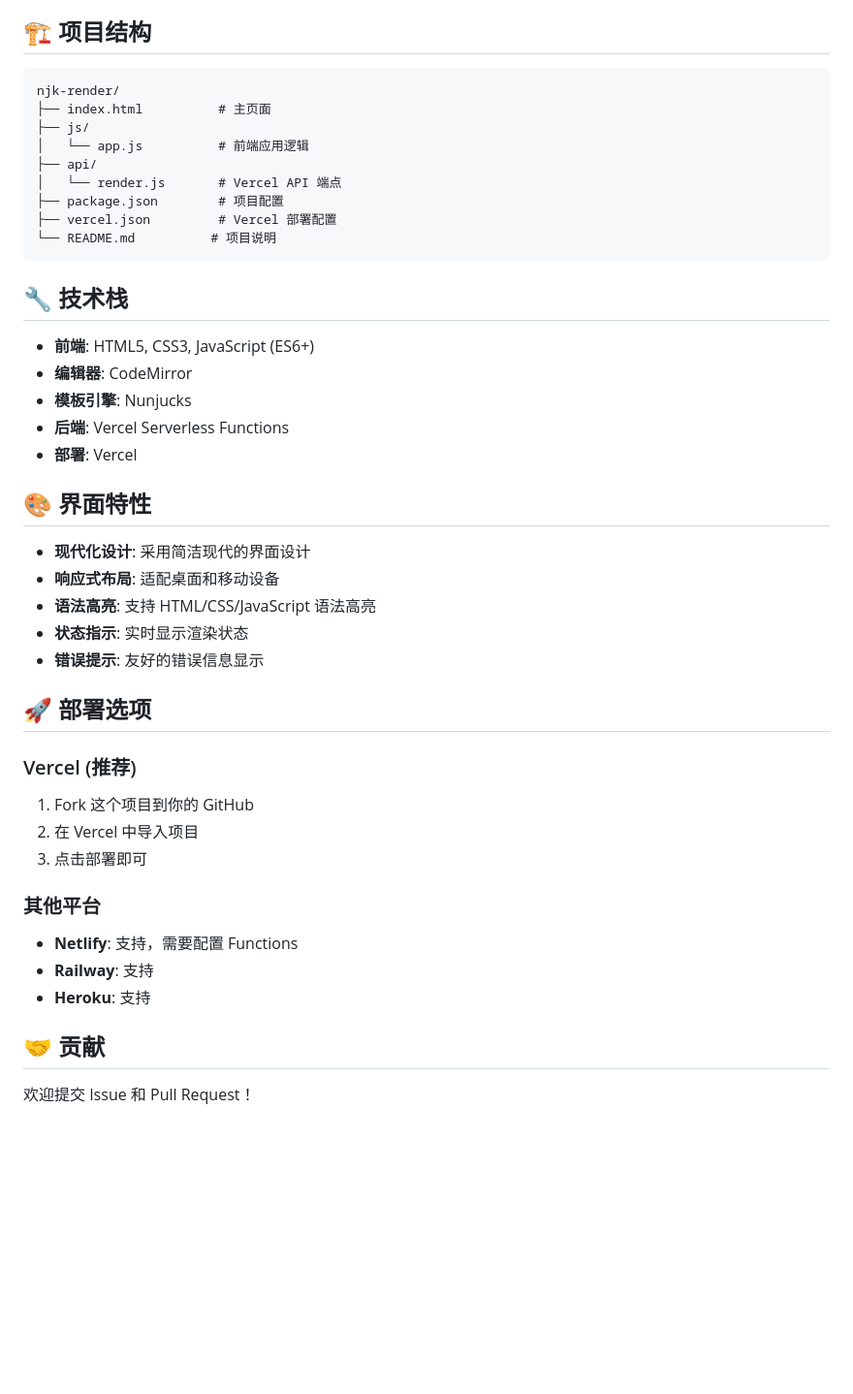
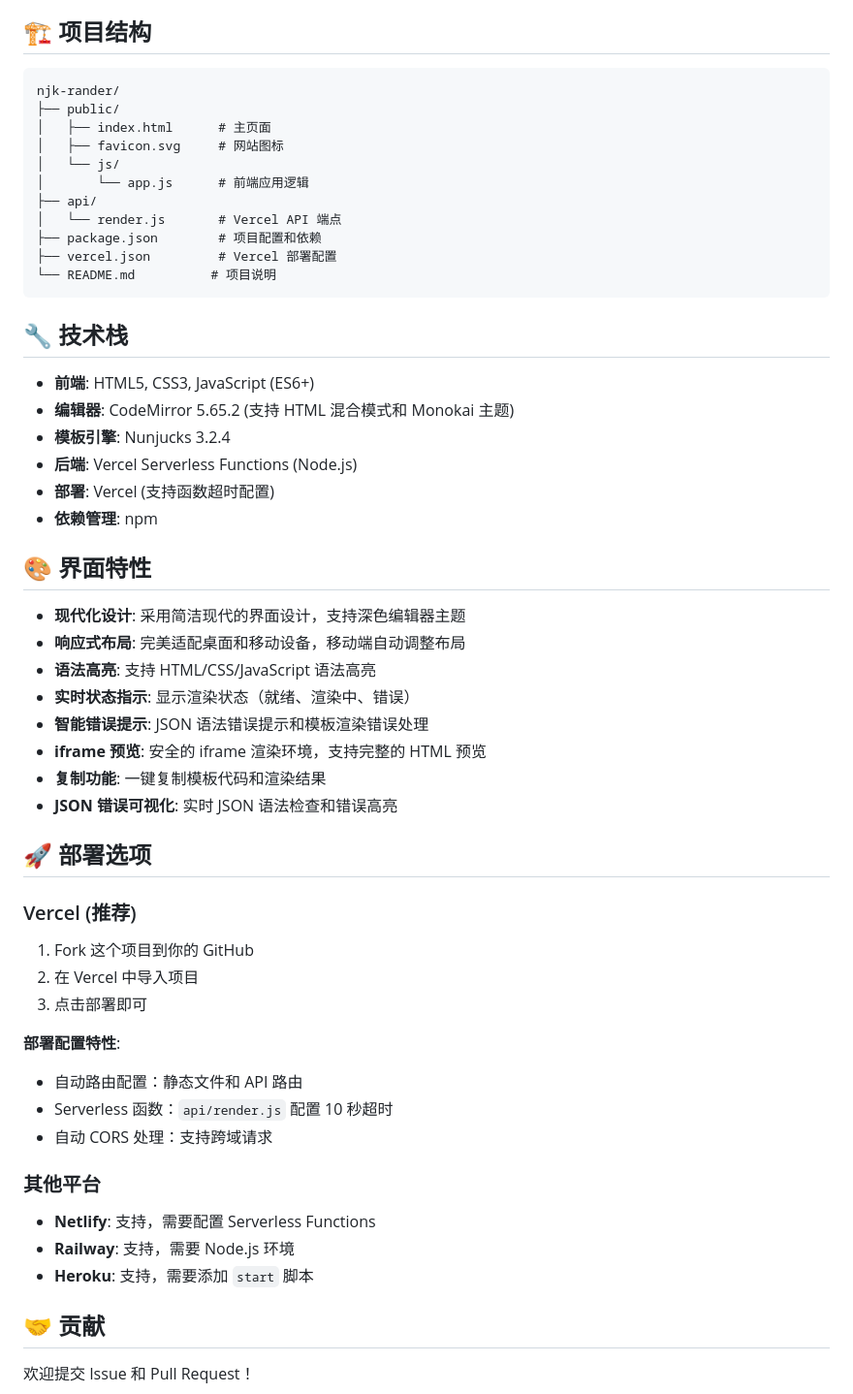
Before and after one commit to zhanxin-xu/njk-render-online, a Markdown page: README.md, the part around the change printed below. Shown: that part at 97% size. GitHub-like rendering; blank space fills up the shorter version.

````diff
--- a/README.md
+++ b/README.md
@@ -96,13 +118,15 @@ npm run dev
 ## 🏗️ 项目结构
 
 ```text
-njk-render/
-├── index.html          # 主页面
-├── js/
-│   └── app.js          # 前端应用逻辑
+njk-rander/
+├── public/
+│   ├── index.html      # 主页面
+│   ├── favicon.svg     # 网站图标
+│   └── js/
+│       └── app.js      # 前端应用逻辑
 ├── api/
 │   └── render.js       # Vercel API 端点
-├── package.json        # 项目配置
+├── package.json        # 项目配置和依赖
 ├── vercel.json         # Vercel 部署配置
 └── README.md          # 项目说明
 ```
@@ -110,18 +134,22 @@ njk-render/
 ## 🔧 技术栈
 
 - **前端**: HTML5, CSS3, JavaScript (ES6+)
-- **编辑器**: CodeMirror
-- **模板引擎**: Nunjucks
-- **后端**: Vercel Serverless Functions
-- **部署**: Vercel
+- **编辑器**: CodeMirror 5.65.2 (支持 HTML 混合模式和 Monokai 主题)
+- **模板引擎**: Nunjucks 3.2.4
+- **后端**: Vercel Serverless Functions (Node.js)
+- **部署**: Vercel (支持函数超时配置)
+- **依赖管理**: npm
 
 ## 🎨 界面特性
 
-- **现代化设计**: 采用简洁现代的界面设计
-- **响应式布局**: 适配桌面和移动设备
+- **现代化设计**: 采用简洁现代的界面设计，支持深色编辑器主题
+- **响应式布局**: 完美适配桌面和移动设备，移动端自动调整布局
 - **语法高亮**: 支持 HTML/CSS/JavaScript 语法高亮
-- **状态指示**: 实时显示渲染状态
-- **错误提示**: 友好的错误信息显示
+- **实时状态指示**: 显示渲染状态（就绪、渲染中、错误）
+- **智能错误提示**: JSON 语法错误提示和模板渲染错误处理
+- **iframe 预览**: 安全的 iframe 渲染环境，支持完整的 HTML 预览
+- **复制功能**: 一键复制模板代码和渲染结果
+- **JSON 错误可视化**: 实时 JSON 语法检查和错误高亮
 
 ## 🚀 部署选项
 
@@ -131,11 +159,17 @@ njk-render/
 2. 在 Vercel 中导入项目
 3. 点击部署即可
 
+**部署配置特性**:
+
+- 自动路由配置：静态文件和 API 路由
+- Serverless 函数：`api/render.js` 配置 10 秒超时
+- 自动 CORS 处理：支持跨域请求
+
 ### 其他平台
 
-- **Netlify**: 支持，需要配置 Functions
-- **Railway**: 支持
-- **Heroku**: 支持
+- **Netlify**: 支持，需要配置 Serverless Functions
+- **Railway**: 支持，需要 Node.js 环境
+- **Heroku**: 支持，需要添加 `start` 脚本
 
 ## 🤝 贡献
 
````
Also changed, not shown: other parts of README.md (+53 -31 lines).
